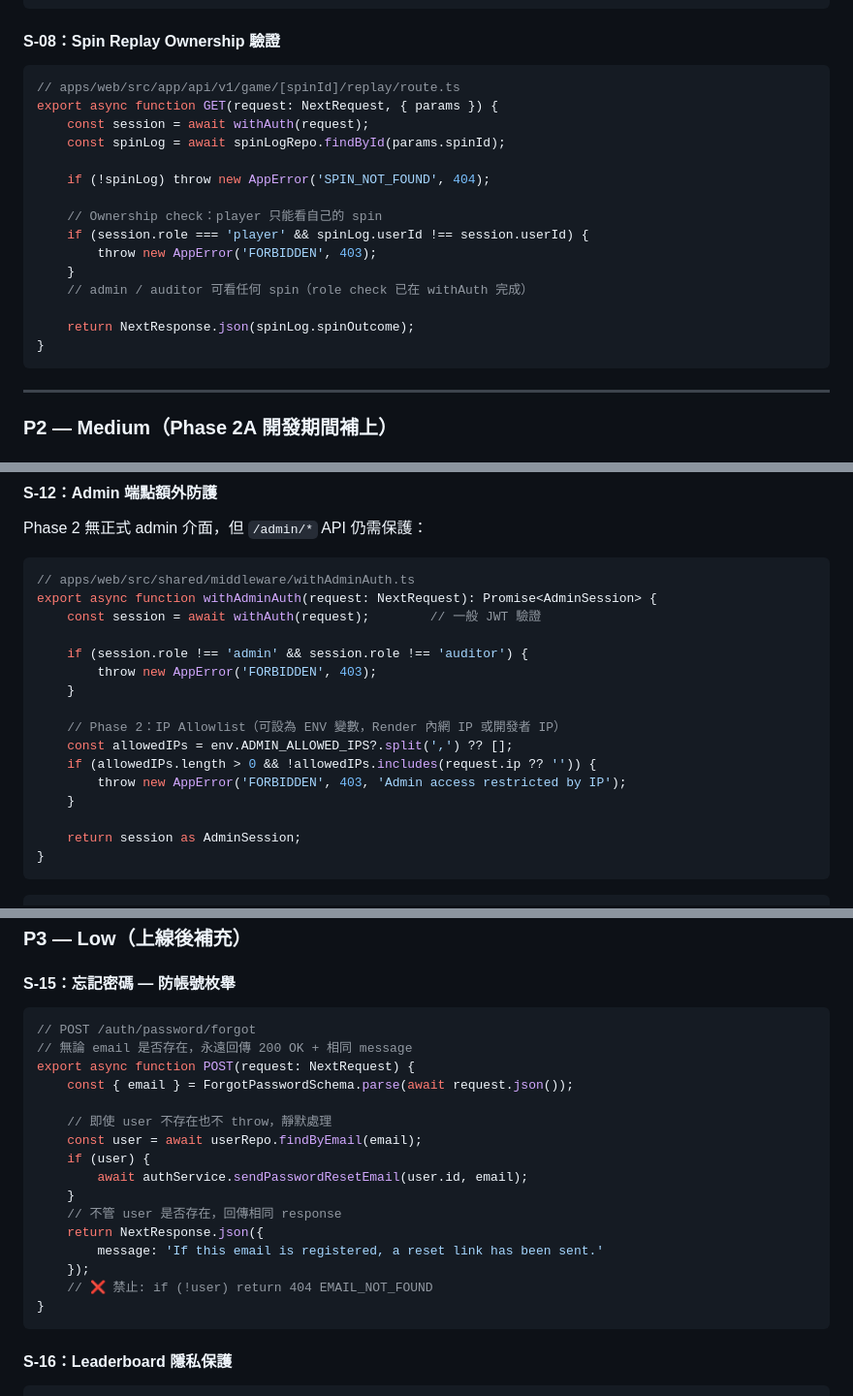
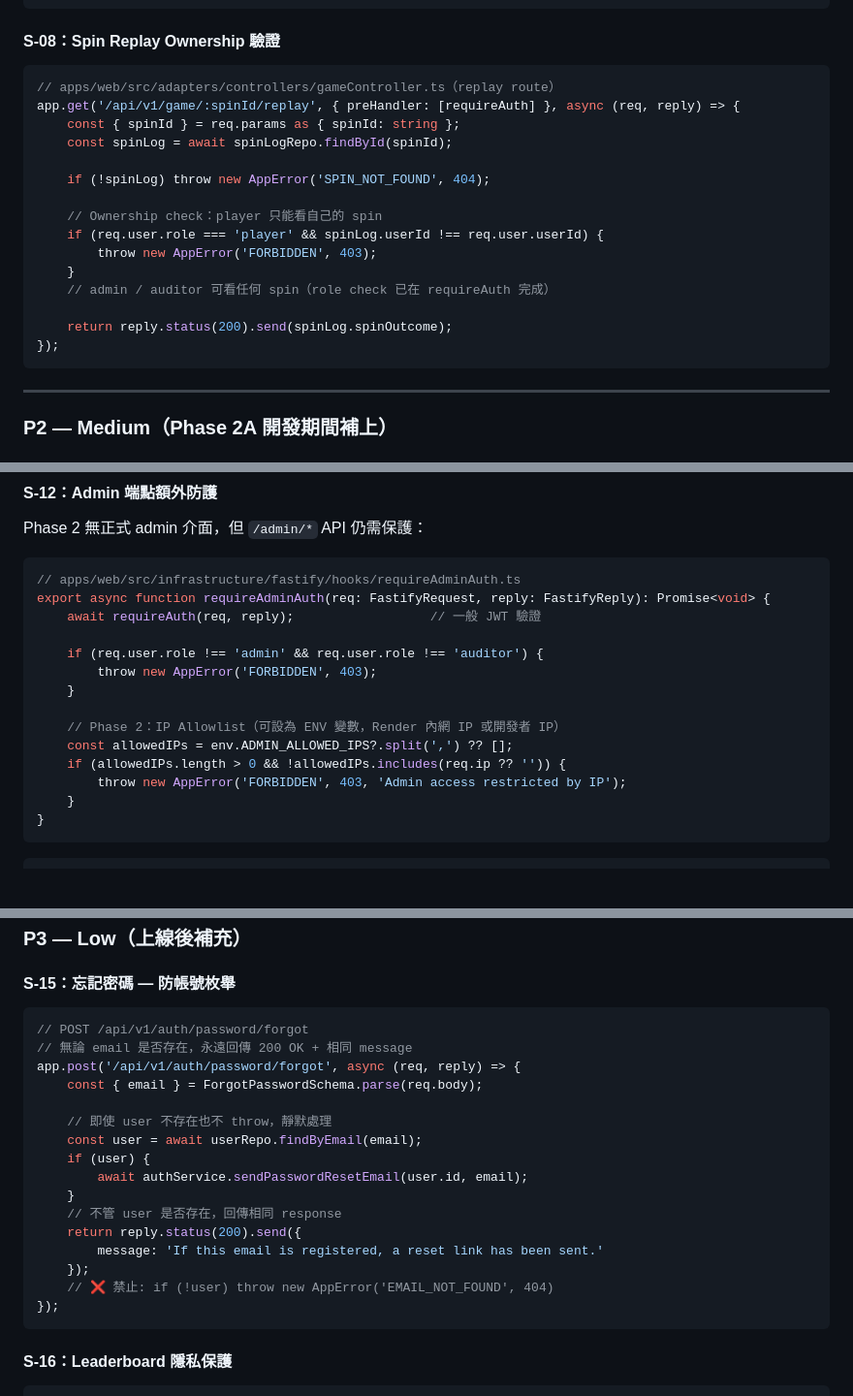
Before and after one commit to ibalasite/thunder-blessing-slot, a Markdown page: docs/EDD-refactor-architecture.md, 3 parts joined by grey strips. Shown at 97% size. Rendered like a GitHub page; blank space fills up the shorter version.

````diff
--- a/docs/EDD-refactor-architecture.md
+++ b/docs/EDD-refactor-architecture.md
@@ -2976,21 +2976,21 @@ WHERE id = (
 #### S-08：Spin Replay Ownership 驗證
 
 ```typescript
-// apps/web/src/app/api/v1/game/[spinId]/replay/route.ts
-export async function GET(request: NextRequest, { params }) {
-    const session = await withAuth(request);
-    const spinLog = await spinLogRepo.findById(params.spinId);
+// apps/web/src/adapters/controllers/gameController.ts（replay route）
+app.get('/api/v1/game/:spinId/replay', { preHandler: [requireAuth] }, async (req, reply) => {
+    const { spinId } = req.params as { spinId: string };
+    const spinLog = await spinLogRepo.findById(spinId);
 
     if (!spinLog) throw new AppError('SPIN_NOT_FOUND', 404);
 
     // Ownership check：player 只能看自己的 spin
-    if (session.role === 'player' && spinLog.userId !== session.userId) {
+    if (req.user.role === 'player' && spinLog.userId !== req.user.userId) {
         throw new AppError('FORBIDDEN', 403);
     }
-    // admin / auditor 可看任何 spin（role check 已在 withAuth 完成）
-
-    return NextResponse.json(spinLog.spinOutcome);
-}
+    // admin / auditor 可看任何 spin（role check 已在 requireAuth 完成）
+
+    return reply.status(200).send(spinLog.spinOutcome);
+});
 ```
 
 ---
@@ -3076,21 +3076,19 @@ ALTER TABLE wallets
 Phase 2 無正式 admin 介面，但 `/admin/*` API 仍需保護：
 
 ```typescript
-// apps/web/src/shared/middleware/withAdminAuth.ts
-export async function withAdminAuth(request: NextRequest): Promise<AdminSession> {
-    const session = await withAuth(request);        // 一般 JWT 驗證
-
-    if (session.role !== 'admin' && session.role !== 'auditor') {
+// apps/web/src/infrastructure/fastify/hooks/requireAdminAuth.ts
+export async function requireAdminAuth(req: FastifyRequest, reply: FastifyReply): Promise<void> {
+    await requireAuth(req, reply);                  // 一般 JWT 驗證
+
+    if (req.user.role !== 'admin' && req.user.role !== 'auditor') {
         throw new AppError('FORBIDDEN', 403);
     }
 
     // Phase 2：IP Allowlist（可設為 ENV 變數，Render 內網 IP 或開發者 IP）
     const allowedIPs = env.ADMIN_ALLOWED_IPS?.split(',') ?? [];
-    if (allowedIPs.length > 0 && !allowedIPs.includes(request.ip ?? '')) {
+    if (allowedIPs.length > 0 && !allowedIPs.includes(req.ip ?? '')) {
         throw new AppError('FORBIDDEN', 403, 'Admin access restricted by IP');
     }
-
-    return session as AdminSession;
 }
 ```
 
@@ -3153,10 +3151,10 @@ const DepositSchema = z.object({
 #### S-15：忘記密碼 — 防帳號枚舉
 
 ```typescript
-// POST /auth/password/forgot
+// POST /api/v1/auth/password/forgot
 // 無論 email 是否存在，永遠回傳 200 OK + 相同 message
-export async function POST(request: NextRequest) {
-    const { email } = ForgotPasswordSchema.parse(await request.json());
+app.post('/api/v1/auth/password/forgot', async (req, reply) => {
+    const { email } = ForgotPasswordSchema.parse(req.body);
 
     // 即使 user 不存在也不 throw，靜默處理
     const user = await userRepo.findByEmail(email);
@@ -3164,11 +3162,11 @@ export async function POST(request: NextRequest) {
         await authService.sendPasswordResetEmail(user.id, email);
     }
     // 不管 user 是否存在，回傳相同 response
-    return NextResponse.json({
+    return reply.status(200).send({
         message: 'If this email is registered, a reset link has been sent.'
     });
-    // ❌ 禁止: if (!user) return 404 EMAIL_NOT_FOUND
-}
+    // ❌ 禁止: if (!user) throw new AppError('EMAIL_NOT_FOUND', 404)
+});
 ```
 
 #### S-16：Leaderboard 隱私保護
````
Also changed, not shown: other parts of docs/EDD-refactor-architecture.md (+18 -18 lines).
